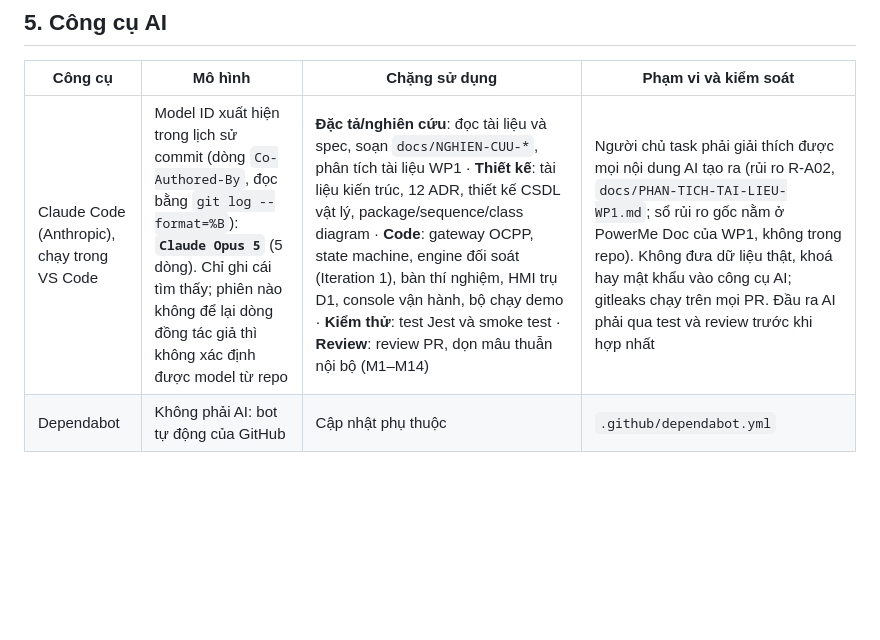
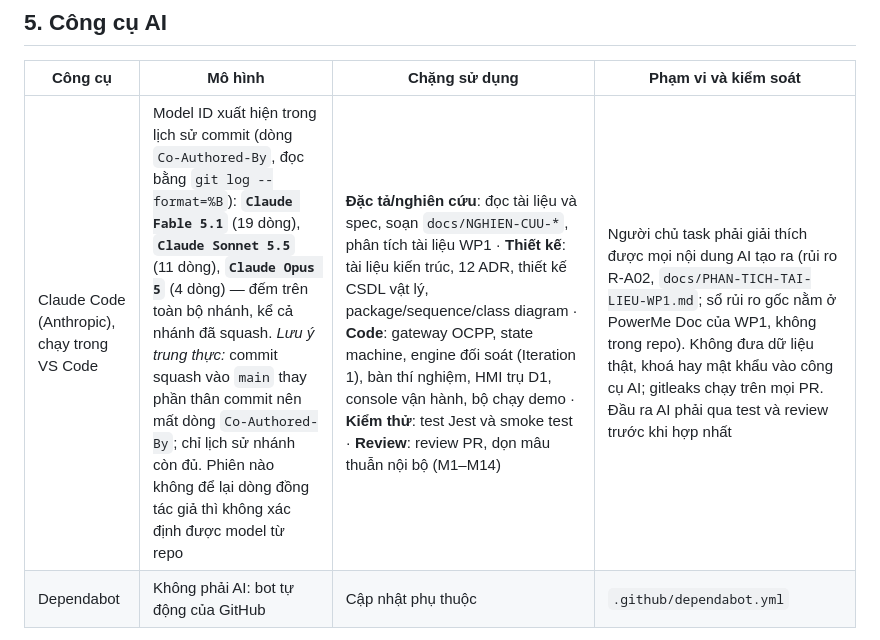
Before and after one commit to PowerMeApp/powerme, a Markdown page: docs/BANG-KHAI-BAO-CONG-NGHE.md, the part around the change. Rendered like a GitHub page; blank space fills up the shorter version.

Commit message:
docs(docs): T18 — khai bao du 3 model AI (Fable 5.1, Sonnet 5.5, Opus 5)  [PM-01]
Co-Authored-By: Claude Sonnet 5.5 <noreply@anthropic.com>

```diff
--- a/docs/BANG-KHAI-BAO-CONG-NGHE.md
+++ b/docs/BANG-KHAI-BAO-CONG-NGHE.md
@@ -143,7 +143,7 @@ Nói thẳng: hiện chỉ có môi trường dev trên máy cá nhân. Staging
 
 | Công cụ | Mô hình | Chặng sử dụng | Phạm vi và kiểm soát |
 |---|---|---|---|
-| Claude Code (Anthropic), chạy trong VS Code | Model ID xuất hiện trong lịch sử commit (dòng `Co-Authored-By`, đọc bằng `git log --format=%B`): **`Claude Opus 5`** (5 dòng). Chỉ ghi cái tìm thấy; phiên nào không để lại dòng đồng tác giả thì không xác định được model từ repo | **Đặc tả/nghiên cứu**: đọc tài liệu và spec, soạn `docs/NGHIEN-CUU-*`, phân tích tài liệu WP1 · **Thiết kế**: tài liệu kiến trúc, 12 ADR, thiết kế CSDL vật lý, package/sequence/class diagram · **Code**: gateway OCPP, state machine, engine đối soát (Iteration 1), bàn thí nghiệm, HMI trụ D1, console vận hành, bộ chạy demo · **Kiểm thử**: test Jest và smoke test · **Review**: review PR, dọn mâu thuẫn nội bộ (M1–M14) | Người chủ task phải giải thích được mọi nội dung AI tạo ra (rủi ro R-A02, `docs/PHAN-TICH-TAI-LIEU-WP1.md`; sổ rủi ro gốc nằm ở PowerMe Doc của WP1, không trong repo). Không đưa dữ liệu thật, khoá hay mật khẩu vào công cụ AI; gitleaks chạy trên mọi PR. Đầu ra AI phải qua test và review trước khi hợp nhất |
+| Claude Code (Anthropic), chạy trong VS Code | Model ID xuất hiện trong lịch sử commit (dòng `Co-Authored-By`, đọc bằng `git log --format=%B`): **`Claude Fable 5.1`** (19 dòng), **`Claude Sonnet 5.5`** (11 dòng), **`Claude Opus 5`** (4 dòng) — đếm trên toàn bộ nhánh, kể cả nhánh đã squash. *Lưu ý trung thực:* commit squash vào `main` thay phần thân commit nên mất dòng `Co-Authored-By`; chỉ lịch sử nhánh còn đủ. Phiên nào không để lại dòng đồng tác giả thì không xác định được model từ repo | **Đặc tả/nghiên cứu**: đọc tài liệu và spec, soạn `docs/NGHIEN-CUU-*`, phân tích tài liệu WP1 · **Thiết kế**: tài liệu kiến trúc, 12 ADR, thiết kế CSDL vật lý, package/sequence/class diagram · **Code**: gateway OCPP, state machine, engine đối soát (Iteration 1), bàn thí nghiệm, HMI trụ D1, console vận hành, bộ chạy demo · **Kiểm thử**: test Jest và smoke test · **Review**: review PR, dọn mâu thuẫn nội bộ (M1–M14) | Người chủ task phải giải thích được mọi nội dung AI tạo ra (rủi ro R-A02, `docs/PHAN-TICH-TAI-LIEU-WP1.md`; sổ rủi ro gốc nằm ở PowerMe Doc của WP1, không trong repo). Không đưa dữ liệu thật, khoá hay mật khẩu vào công cụ AI; gitleaks chạy trên mọi PR. Đầu ra AI phải qua test và review trước khi hợp nhất |
 | Dependabot | Không phải AI: bot tự động của GitHub | Cập nhật phụ thuộc | `.github/dependabot.yml` |
 
 **Điều cần khai báo thẳng.** Quy ước ở `CONTRIBUTING.md` §4 yêu cầu ít nhất một approve từ người khác. Thực tế, trong tuần 23/10/2026 nhiều PR được merge mà không có approval, theo chỉ đạo của Trí. Nguyên nhân: bốn trong năm thành viên chỉ có quyền đọc repo và không thuộc team nào cho tới 23/10, nên review có hiệu lực không khả thi (`docs/BAO-CAO-HIEN-TRANG-REPO.md` §2). Quyền đã được sửa trong ngày 23/10. Hệ quả: các PR đó (kể cả phần do AI sinh) chỉ qua CI (gồm gitleaks) và kiểm của tác giả; chưa có review chéo của người thứ hai. Cần review bù sau, trước Defense.
```
